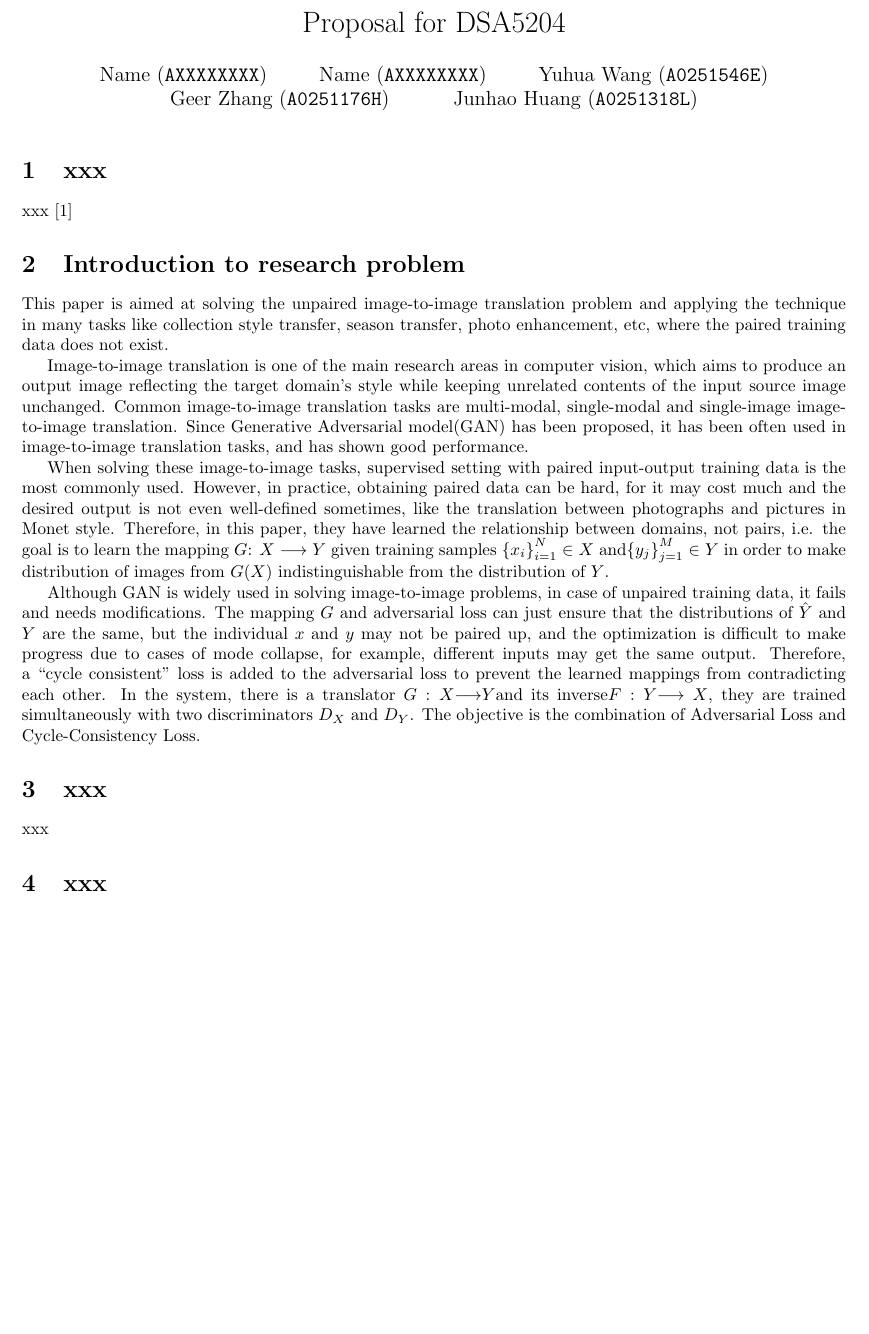
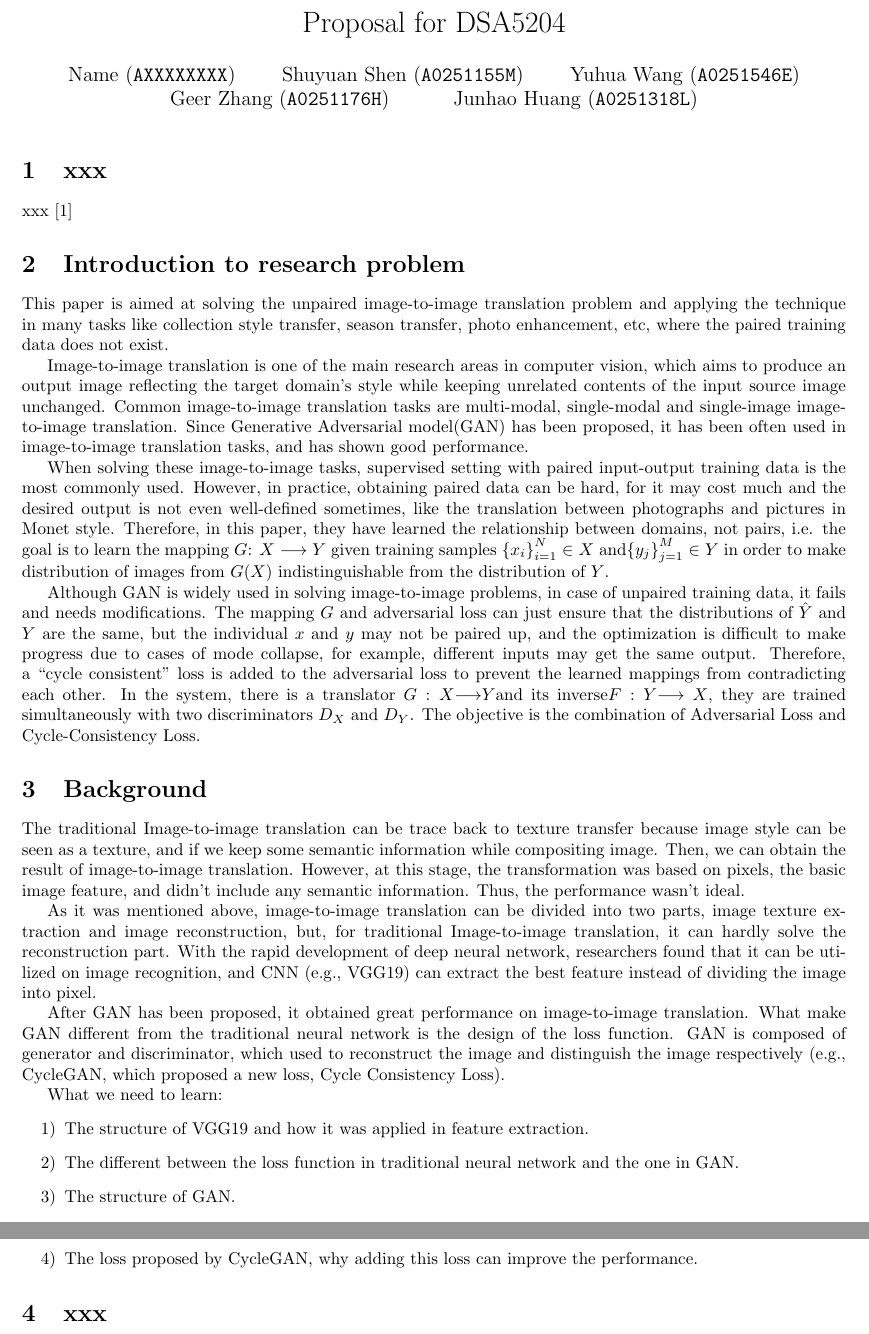
Before and after one commit to oooo26/DSA5204_project, a LaTeX document (proposal/main.tex, which reads proposal/content/background.tex, proposal/content/title&authors.tex): part of page 1 of 2 before the commit and two parts of pages 1 and 2 of 2 after it, the two joined at a grey line, cut so that both start at the same text, the shorter picture padded with empty space. Compiled offline with pdfLaTeX.

Commit message:
background
submit the background

```diff
--- a/proposal/content/background.tex
+++ b/proposal/content/background.tex
@@ -1,3 +1,19 @@
 % What background reading you expect to do to understand the paper
-\section{xxx}
-xxx
+\section{Background}
+The traditional Image-to-image translation can be trace back to texture transfer because image style can be seen as a texture, and if we keep some semantic information while compositing image. Then, we can obtain the result of image-to-image translation. However, at this stage, the transformation was based on pixels, the basic image feature, and didn’t include any semantic information. Thus, the performance wasn’t ideal.
+
+As it was mentioned above, image-to-image translation can be divided into two parts, image texture extraction and image reconstruction, but, for traditional Image-to-image translation, it can hardly solve the reconstruction part. With the rapid development of deep neural network, researchers found that it can be utilized on image recognition, and CNN (e.g., VGG19) can extract the best feature instead of dividing the image into pixel.
+
+After GAN has been proposed, it obtained great performance on image-to-image translation. What make GAN different from the traditional neural network is the design of the loss function. GAN is composed of generator and discriminator, which used to reconstruct the image and distinguish the image respectively (e.g., CycleGAN, which proposed a new loss, Cycle Consistency Loss).
+
+What we need to learn:
+\begin{itemize}
+  \item [1)]
+The structure of VGG19 and how it was applied in feature extraction.
+  \item [2)]
+The different between the loss function in traditional neural network and the one in GAN.
+  \item [3)]
+The structure of GAN.
+  \item [4)]
+The loss proposed by CycleGAN, why adding this loss can improve the performance.
+\end{itemize}
--- a/proposal/content/title&authors.tex
+++ b/proposal/content/title&authors.tex
@@ -1,7 +1,7 @@
 \author{
   Name (\texttt{AXXXXXXXX})
   \and
-  Name (\texttt{AXXXXXXXX})
+ Shuyuan Shen (\texttt{A0251155M})
   \and
   Yuhua Wang (\texttt{A0251546E})
   \and
```
Also changed, not shown: proposal/main.pdf.
